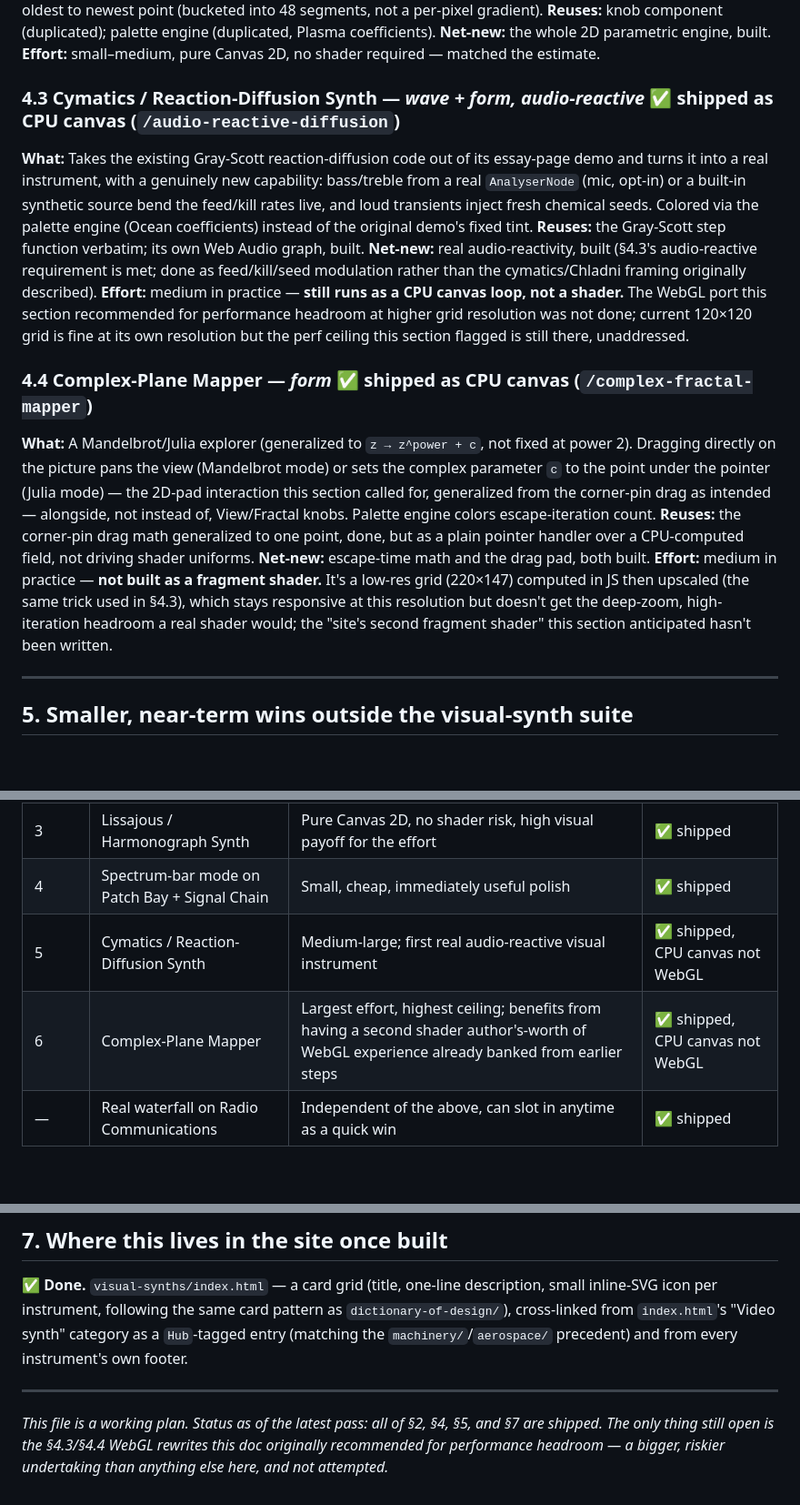
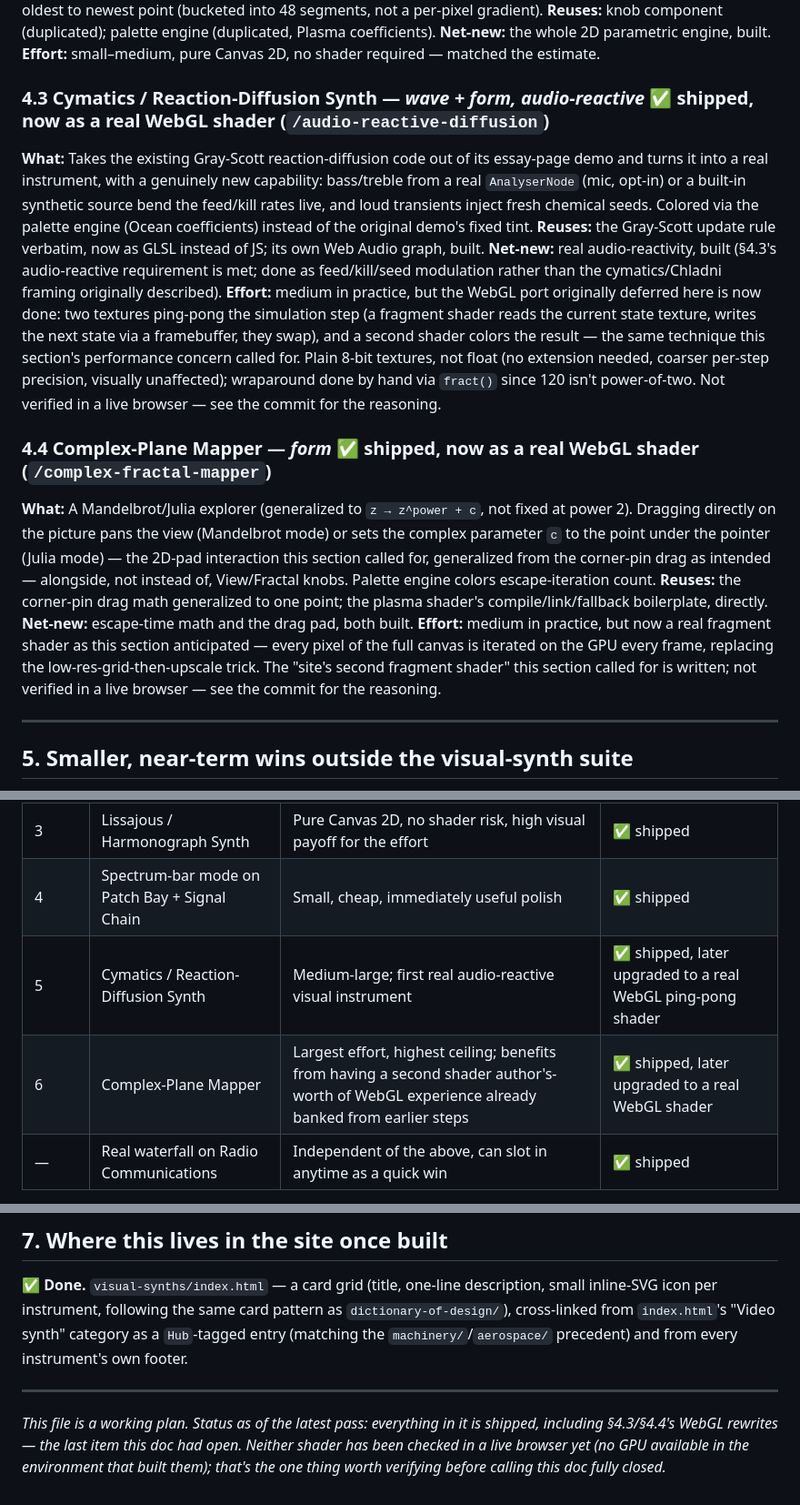
Before and after one commit to followorbounce/followorbounce.github.io, a Markdown page: ROADMAP.md, 3 parts joined by grey strips. Shown at 91% size. GitHub-like rendering; blank space fills up the shorter version.

Commit message:
Update both roadmaps: WebGL rewrites done
Marks ROADMAP.md §4.3/§4.4 and ROADMAP-2.md's row 7/§4.4 as shipped.
ROADMAP.md is now fully resolved end to end. Both docs flag the same
caveat: neither shader has been checked in a live browser, since this
work happened in an environment with no GPU to test against.

Co-Authored-By: Claude Sonnet 5 <noreply@anthropic.com>

```diff
--- a/ROADMAP.md
+++ b/ROADMAP.md
@@ -75,17 +75,17 @@ Four instruments, each anchored in a distinct mathematical family, each mapping
 **Net-new:** the whole 2D parametric engine, built.
 **Effort:** small–medium, pure Canvas 2D, no shader required — matched the estimate.
 
-### 4.3 Cymatics / Reaction-Diffusion Synth — *wave + form, audio-reactive* ✅ shipped as CPU canvas (`/audio-reactive-diffusion`)
+### 4.3 Cymatics / Reaction-Diffusion Synth — *wave + form, audio-reactive* ✅ shipped, now as a real WebGL shader (`/audio-reactive-diffusion`)
 **What:** Takes the existing Gray-Scott reaction-diffusion code out of its essay-page demo and turns it into a real instrument, with a genuinely new capability: bass/treble from a real `AnalyserNode` (mic, opt-in) or a built-in synthetic source bend the feed/kill rates live, and loud transients inject fresh chemical seeds. Colored via the palette engine (Ocean coefficients) instead of the original demo's fixed tint.
-**Reuses:** the Gray-Scott step function verbatim; its own Web Audio graph, built.
+**Reuses:** the Gray-Scott update rule verbatim, now as GLSL instead of JS; its own Web Audio graph, built.
 **Net-new:** real audio-reactivity, built (§4.3's audio-reactive requirement is met; done as feed/kill/seed modulation rather than the cymatics/Chladni framing originally described).
-**Effort:** medium in practice — **still runs as a CPU canvas loop, not a shader.** The WebGL port this section recommended for performance headroom at higher grid resolution was not done; current 120×120 grid is fine at its own resolution but the perf ceiling this section flagged is still there, unaddressed.
+**Effort:** medium in practice, but the WebGL port originally deferred here is now done: two textures ping-pong the simulation step (a fragment shader reads the current state texture, writes the next state via a framebuffer, they swap), and a second shader colors the result — the same technique this section's performance concern called for. Plain 8-bit textures, not float (no extension needed, coarser per-step precision, visually unaffected); wraparound done by hand via `fract()` since 120 isn't power-of-two. Not verified in a live browser — see the commit for the reasoning.
 
-### 4.4 Complex-Plane Mapper — *form* ✅ shipped as CPU canvas (`/complex-fractal-mapper`)
+### 4.4 Complex-Plane Mapper — *form* ✅ shipped, now as a real WebGL shader (`/complex-fractal-mapper`)
 **What:** A Mandelbrot/Julia explorer (generalized to `z → z^power + c`, not fixed at power 2). Dragging directly on the picture pans the view (Mandelbrot mode) or sets the complex parameter `c` to the point under the pointer (Julia mode) — the 2D-pad interaction this section called for, generalized from the corner-pin drag as intended — alongside, not instead of, View/Fractal knobs. Palette engine colors escape-iteration count.
-**Reuses:** the corner-pin drag math generalized to one point, done, but as a plain pointer handler over a CPU-computed field, not driving shader uniforms.
+**Reuses:** the corner-pin drag math generalized to one point; the plasma shader's compile/link/fallback boilerplate, directly.
 **Net-new:** escape-time math and the drag pad, both built.
-**Effort:** medium in practice — **not built as a fragment shader.** It's a low-res grid (220×147) computed in JS then upscaled (the same trick used in §4.3), which stays responsive at this resolution but doesn't get the deep-zoom, high-iteration headroom a real shader would; the "site's second fragment shader" this section anticipated hasn't been written.
+**Effort:** medium in practice, but now a real fragment shader as this section anticipated — every pixel of the full canvas is iterated on the GPU every frame, replacing the low-res-grid-then-upscale trick. The "site's second fragment shader" this section called for is written; not verified in a live browser — see the commit for the reasoning.
 
 ---
 
@@ -105,8 +105,8 @@ Four instruments, each anchored in a distinct mathematical family, each mapping
 | 2 | Fourier / Additive Wave Sculptor | Fastest genuinely-new instrument; strongest thematic tie to existing content | ✅ shipped, incl. audio playback |
 | 3 | Lissajous / Harmonograph Synth | Pure Canvas 2D, no shader risk, high visual payoff for the effort | ✅ shipped |
 | 4 | Spectrum-bar mode on Patch Bay + Signal Chain | Small, cheap, immediately useful polish | ✅ shipped |
-| 5 | Cymatics / Reaction-Diffusion Synth | Medium-large; first real audio-reactive visual instrument | ✅ shipped, CPU canvas not WebGL |
-| 6 | Complex-Plane Mapper | Largest effort, highest ceiling; benefits from having a second shader author's-worth of WebGL experience already banked from earlier steps | ✅ shipped, CPU canvas not WebGL |
+| 5 | Cymatics / Reaction-Diffusion Synth | Medium-large; first real audio-reactive visual instrument | ✅ shipped, later upgraded to a real WebGL ping-pong shader |
+| 6 | Complex-Plane Mapper | Largest effort, highest ceiling; benefits from having a second shader author's-worth of WebGL experience already banked from earlier steps | ✅ shipped, later upgraded to a real WebGL shader |
 | — | Real waterfall on Radio Communications | Independent of the above, can slot in anytime as a quick win | ✅ shipped |
 
 All five §4 instruments shipped faster than sequenced (2–6 in one pass rather than incrementally), which is also why §2's "revisit at instrument #2" checkpoint got skipped — there was no natural pause between them to make that call, and it's still open. §4's spectrum-bar mode and the real waterfall (originally deferred because "nothing in the visual-synth work touched those files") were picked up in a later pass specifically to close that gap. §7's hub page is also now built.
@@ -117,4 +117,4 @@ All five §4 instruments shipped faster than sequenced (2–6 in one pass rather
 
 ---
 
-*This file is a working plan. Status as of the latest pass: all of §2, §4, §5, and §7 are shipped. The only thing still open is the §4.3/§4.4 WebGL rewrites this doc originally recommended for performance headroom — a bigger, riskier undertaking than anything else here, and not attempted.*
+*This file is a working plan. Status as of the latest pass: everything in it is shipped, including §4.3/§4.4's WebGL rewrites — the last item this doc had open. Neither shader has been checked in a live browser yet (no GPU available in the environment that built them); that's the one thing worth verifying before calling this doc fully closed.*
```
Also changed, not shown: ROADMAP-2.md (+4 -4 lines).
